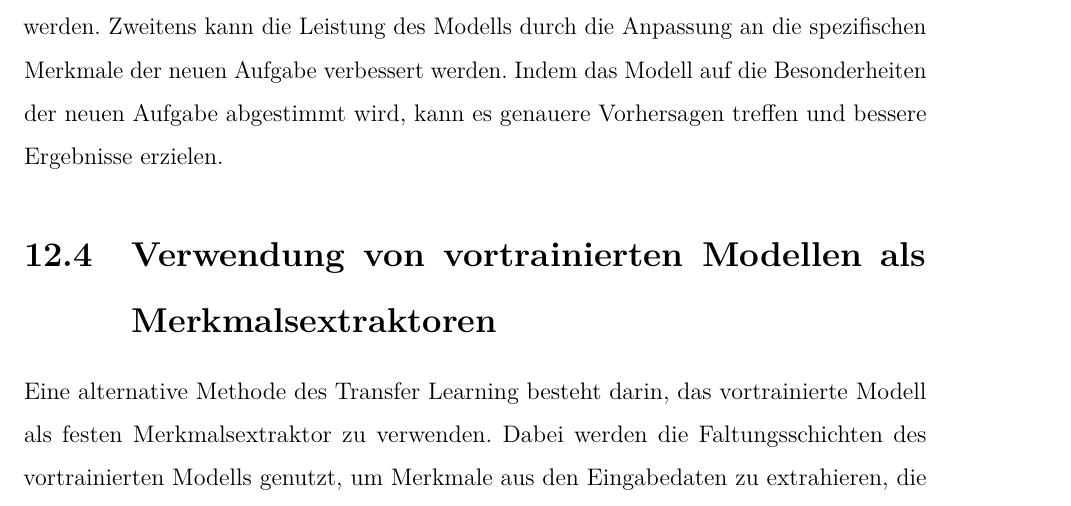
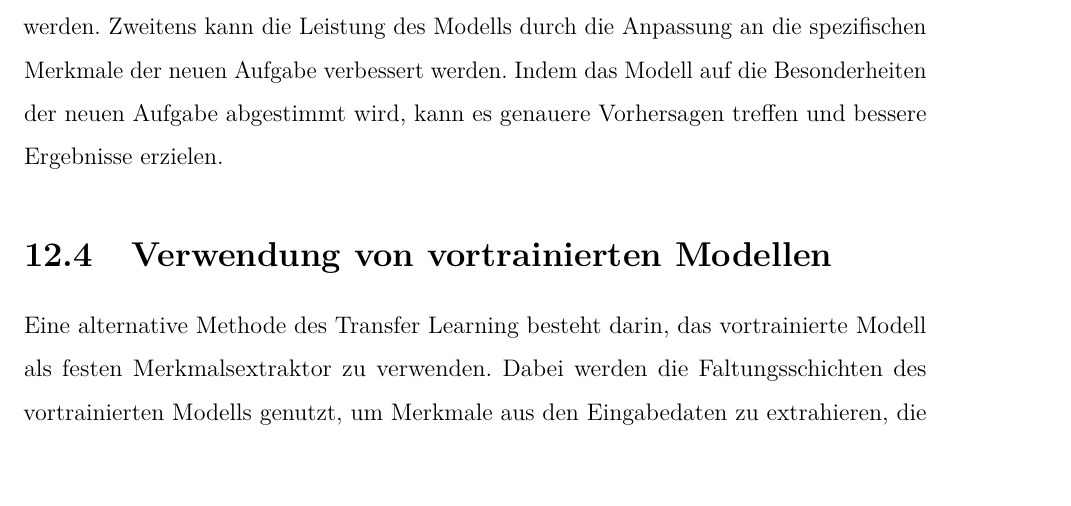
Before and after one commit to studienarbeit-cnn-dhbwka-2022/Documentation, a LaTeX document (Studienarbeit/Skalierung/bericht.tex, which reads Studienarbeit/Skalierung/kapitel11.tex): part of page 104 of 132, cut so that both start at the same text, the shorter picture padded with empty space. Compiled offline with pdfLaTeX.

Commit message:
Update kapitel11.tex
Title kürzer -> Verwendung von vortrainierten Modellen % als Merkmalsextraktoren

```diff
--- a/Studienarbeit/Skalierung/kapitel11.tex
+++ b/Studienarbeit/Skalierung/kapitel11.tex
@@ -56,7 +56,7 @@
     Zweitens kann die Leistung des Modells durch die Anpassung an die spezifischen Merkmale der neuen Aufgabe verbessert werden.
     Indem das Modell auf die Besonderheiten der neuen Aufgabe abgestimmt wird, kann es genauere Vorhersagen treffen und bessere Ergebnisse erzielen.
 
-\section{Verwendung von vortrainierten Modellen als Merkmalsextraktoren}
+\section{Verwendung von vortrainierten Modellen}
 
     Eine alternative Methode des Transfer Learning besteht darin, das vortrainierte Modell als festen Merkmalsextraktor zu verwenden.
     Dabei werden die Faltungsschichten des vortrainierten Modells genutzt, um Merkmale aus den Eingabedaten zu extrahieren, die anschließend einem neuen Klassifikator oder Regressor zugeführt werden.
```
